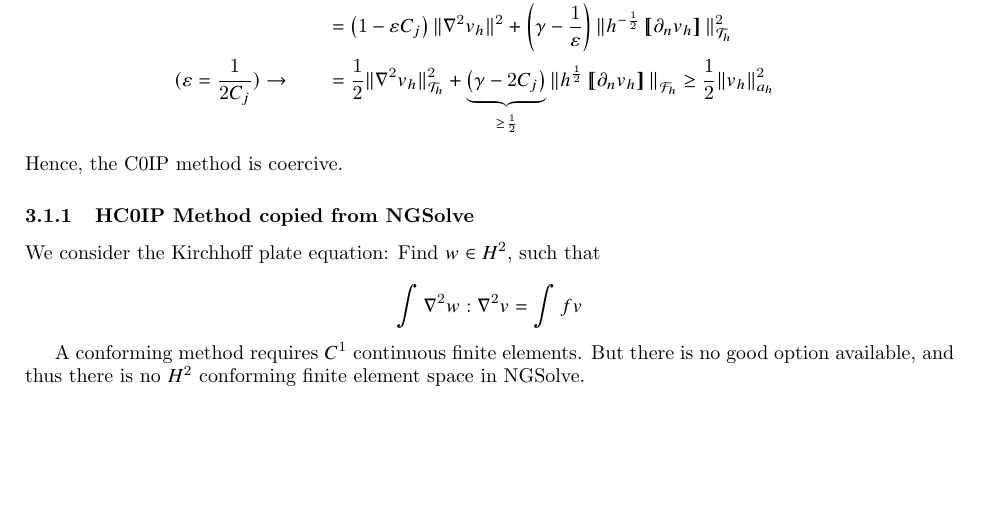
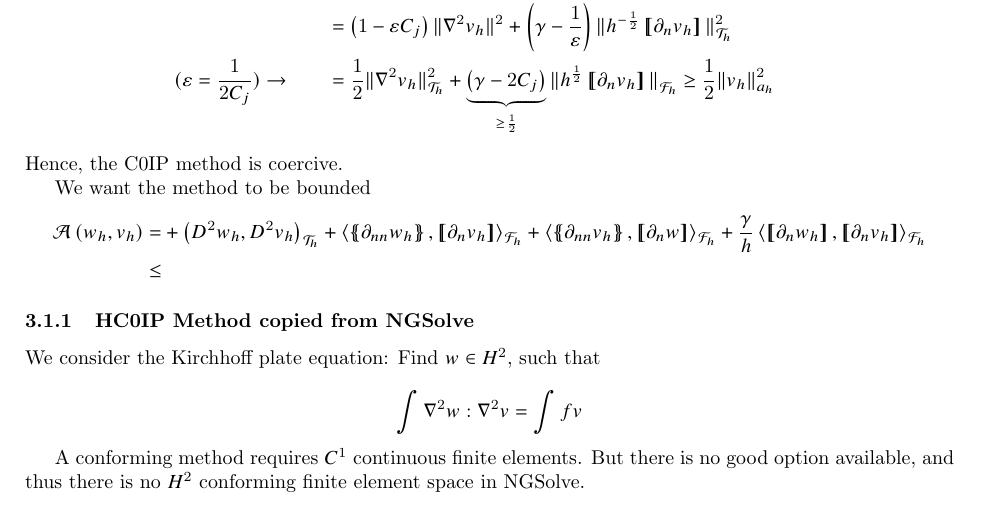
Before and after one commit to isakhammer/master_thesis, a LaTeX document (latex/main.tex, which reads latex/biharmonic-equation.tex): part of page 8 of 10, cut so that both start at the same text, the shorter picture padded with empty space. Compiled offline with pdfLaTeX.

Commit message:
Started on inequality

```diff
--- a/latex/biharmonic-equation.tex
+++ b/latex/biharmonic-equation.tex
@@ -308,6 +308,20 @@ Suppose we have the C0IP problem described in \eqref{eq:C0IP_A_F}. Then is the c
     \end{split}
 \]
 Hence, the C0IP method is coercive.
+
+We want the method to be bounded
+\begin{equation*}
+    \begin{split}
+\mathcal{A} \left( w_{h}, v_{h} \right)   =&
+  +  \left( D^2 w_{h}, D^2v_{h} \right) _{\mathcal{T} _{h}}
+  +
+  \left< \mean{  \partial _{n n} w_{h} }, \jump{ \partial _{n }v_{h}} \right>_{\mathcal{F}_{h}}  +
+ \left< \mean{ \partial _{n n} v_{h} }, \jump{ \partial _{n}w }      \right>_{\mathcal{F}_{h}}
++ \frac{\gamma }{h}  \left< \jump{ \partial _{n} w_{h}}, \jump{ \partial _{n} v_{h}   }   \right>_{\mathcal{F}_{h}} \\
+\le &
+\end{split}
+\end{equation*}
+
 \subsubsection{HC0IP Method copied from NGSolve}%
 \label{ssub:hc0ip_method_from_ngsolve}
 
```
